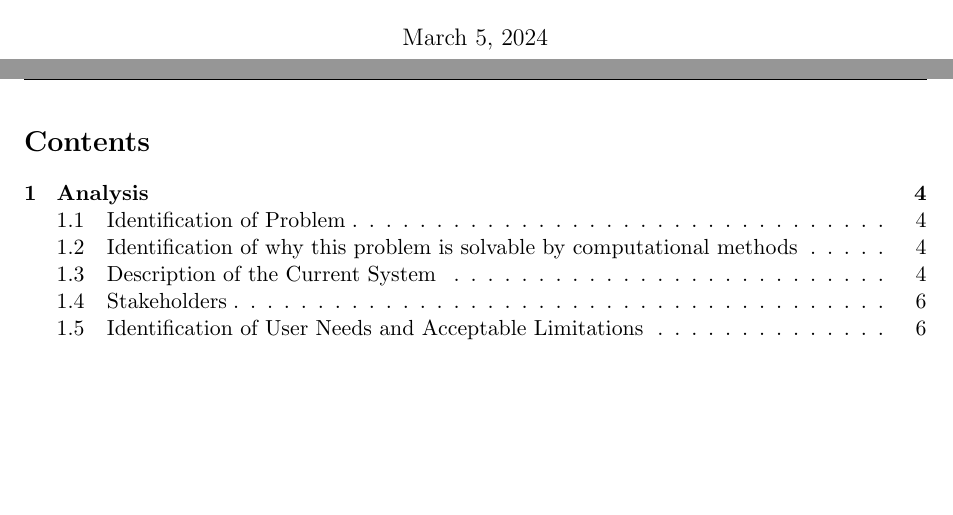
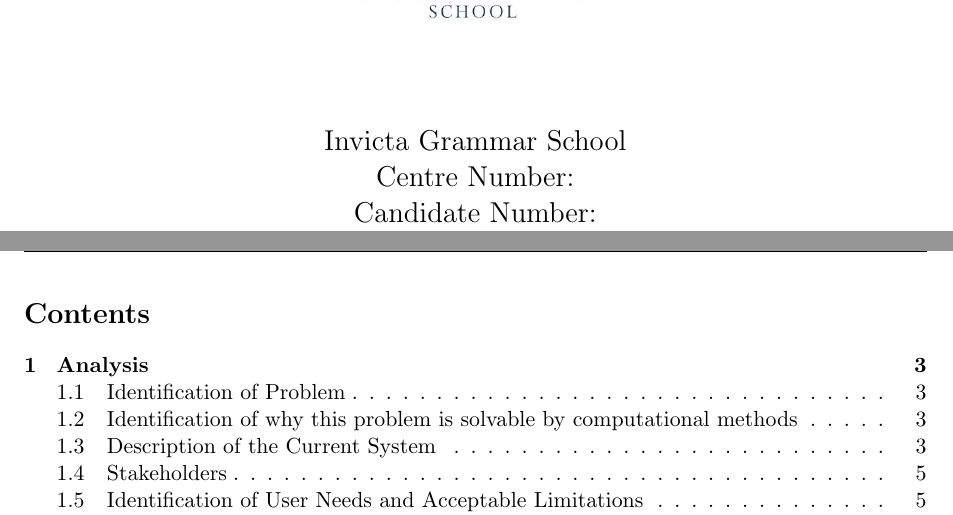
Before and after one commit to nathan-tat/cs_nea_2025, a LaTeX document (latex/main.tex): two parts of pages 1 and 2 of 6, joined at a grey line, cut at the place of the change, the shorter picture padded with empty space. Compiled offline with pdfLaTeX.

Commit message:
Added title page with figure

```diff
--- a/latex/main.tex
+++ b/latex/main.tex
@@ -26,5 +22,3 @@
 \begin{document}
     \pagestyle{fancy}
     \setlength{\headheight}{13.6pt}
-    \maketitle
-    \pagebreak
@@ -31,3 +35,12 @@
+            \vfill
+            \includegraphics*[width=0.4\textwidth]{figures/igsLogo.jpg} \\
+            \Large
+            Invicta Grammar School \\
+            Centre Number: \\
+            Candidate Number:
+        \end{center}
+    \end{titlepage}
+
     \tableofcontents
     \pagebreak
     \fancyhead[L]{Nathan Tatkowski}
```
Also changed, not shown: latex/figures/igsLogo.jpg (added), latex/main.pdf, latex/main.tex (14 more changed lines), 4 other files.
